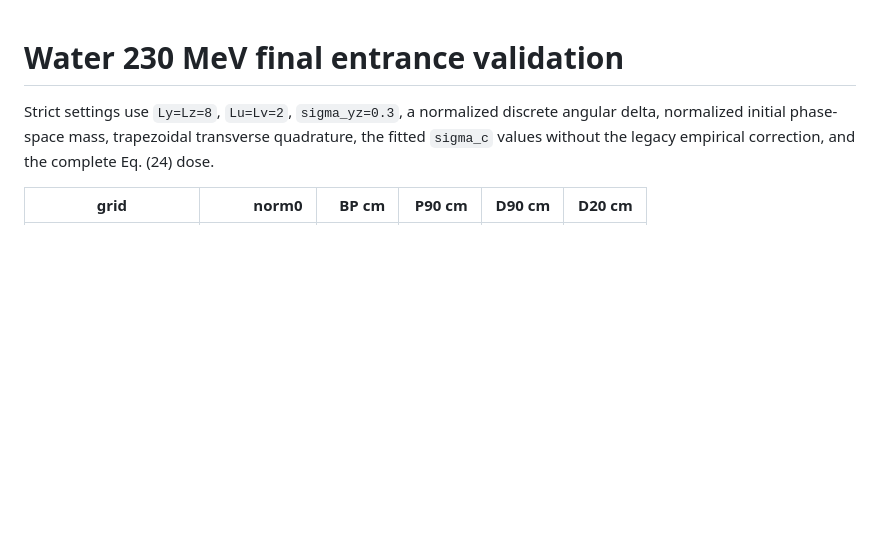
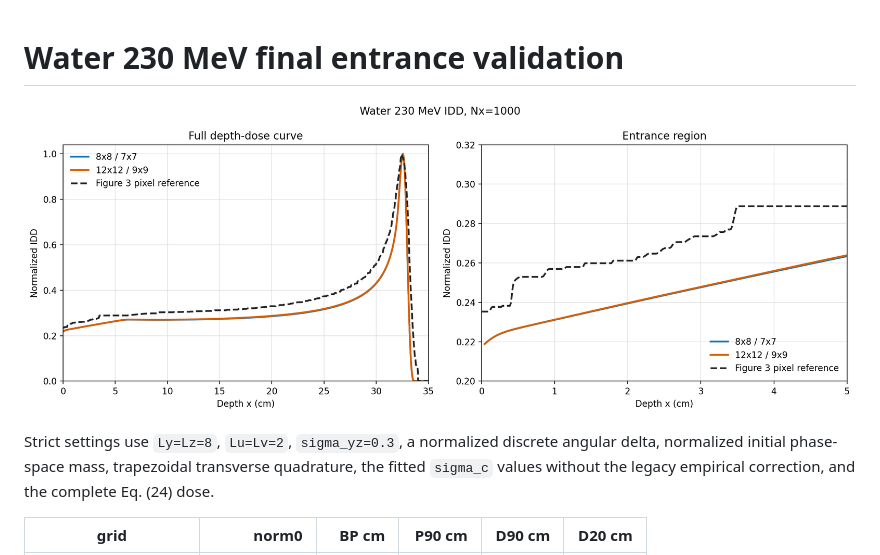
Before and after one commit to xiaojin1423764/BFPn_GPU, a Markdown page: results/stage6_final_water230/summary.md, the part around the change. GitHub-like rendering; pictures changed too: results/stage6_final_water230/water230_final_idd.png (added); blank space fills up the shorter version.

Commit message:
Add final water 230 IDD curves

```diff
--- a/results/stage6_final_water230/summary.md
+++ b/results/stage6_final_water230/summary.md
@@ -1,4 +1,6 @@
 # Water 230 MeV final entrance validation
+
+![Final water 230 MeV IDD comparison](water230_final_idd.png)
 
 Strict settings use `Ly=Lz=8`, `Lu=Lv=2`, `sigma_yz=0.3`, a normalized
 discrete angular delta, normalized initial phase-space mass, trapezoidal
```
Also changed, not shown: 5 other files.
